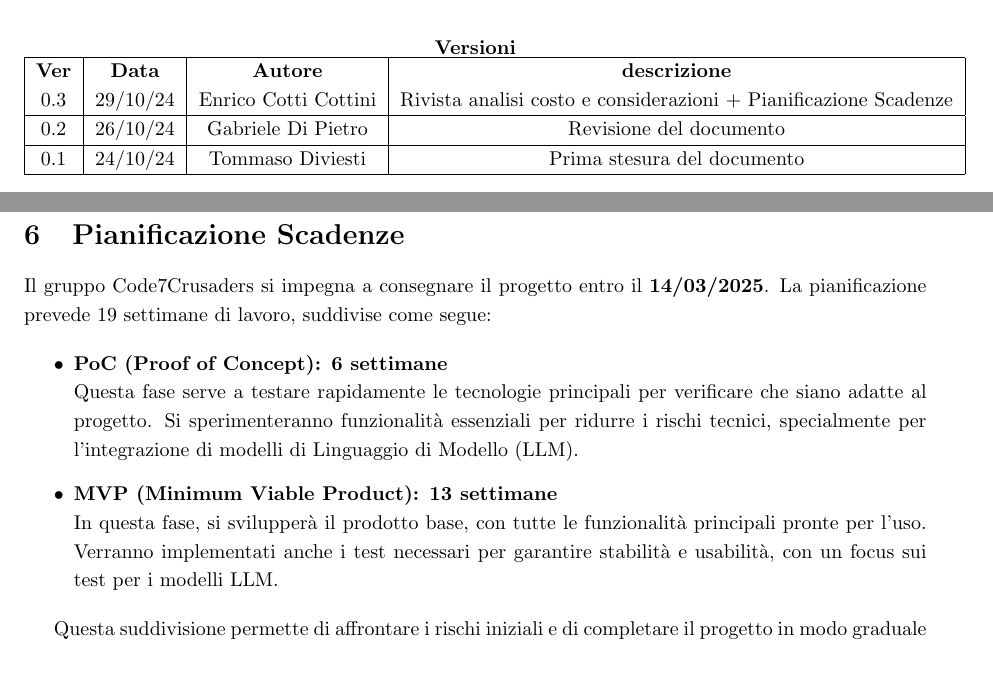
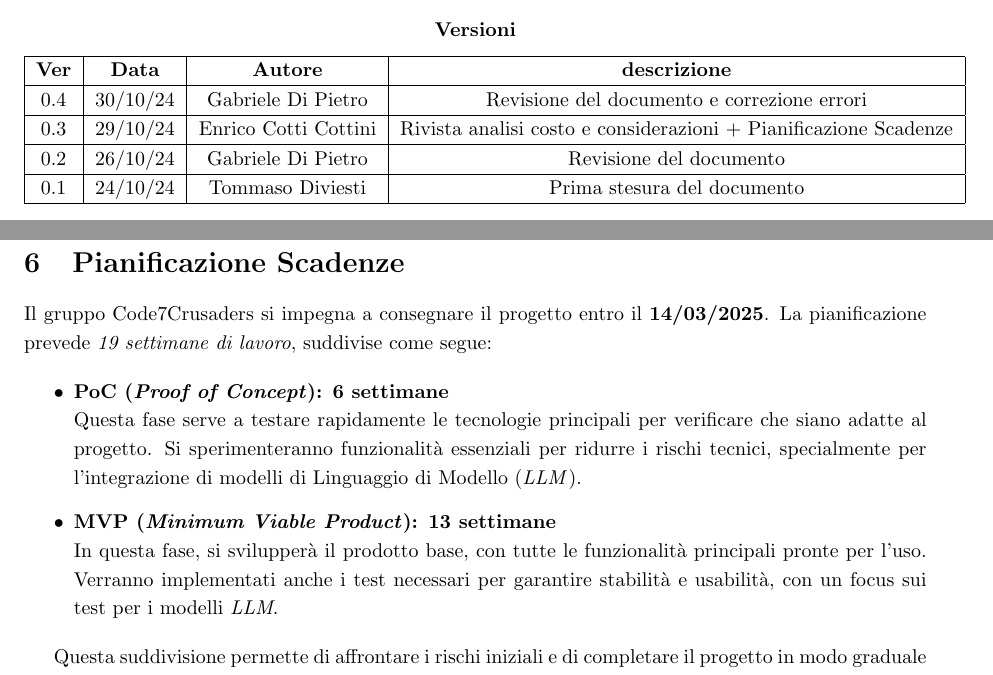
Before and after one commit to Code7Crusaders/docs, a LaTeX document (Candidatura/analisi_costi_assunzione_impegni.tex): two parts of pages 2 and 10 of 10 before the commit and two parts of pages 2 and 9 of 9 after it, joined at a grey line, cut so that both start at the same text. Compiled offline with pdfLaTeX.

Commit message:
Revisione analisi costi e assunzione impegni

```diff
--- a/Candidatura/analisi_costi_assunzione_impegni.tex
+++ b/Candidatura/analisi_costi_assunzione_impegni.tex
@@ -59,13 +59,15 @@
 \newpage
 %Versioni
 \begin{center}
-    \newline
     \textbf{Versioni}
     \\
-    \\
+    \vspace{0.3cm}
     \begin{tabular}{|c|c|c|c|}
         \hline
         \textbf{Ver} & \textbf{Data} & \textbf{Autore} & \textbf{descrizione}\\
+        \hline
+        0.4 & 30/10/24 & Gabriele Di Pietro & Revisione del documento e correzione errori \\
+        \hline
         0.3 & 29/10/24 & Enrico Cotti Cottini & Rivista analisi costo e considerazioni + Pianificazione Scadenze  \\
         \hline
         0.2 & 26/10/24 & Gabriele Di Pietro & Revisione del documento \\
@@ -240,14 +236,14 @@ Monitorare il progresso delle attività e svolgere frequenti riunioni per valuta
 In base alle valutazioni effettuate nel paragrafo 2, il costo finale del progetto corrisponde a \textbf{12805}\euro .
 
 \section{Pianificazione Scadenze}
-Il gruppo Code7Crusaders si impegna a consegnare il progetto entro il \textbf{14/03/2025}. La pianificazione prevede 19 settimane di lavoro, suddivise come segue:
+Il gruppo Code7Crusaders si impegna a consegnare il progetto entro il \textbf{14/03/2025}. La pianificazione prevede \emph{19 settimane di lavoro}, suddivise come segue:
 
 \begin{itemize}
-    \item \textbf{PoC (Proof of Concept): 6 settimane} \\
-    Questa fase serve a testare rapidamente le tecnologie principali per verificare che siano adatte al progetto. Si sperimenteranno funzionalità essenziali per ridurre i rischi tecnici, specialmente per l'integrazione di modelli di Linguaggio di Modello (LLM).
+    \item \textbf{PoC (\textit{Proof of Concept}): 6 settimane} \\
+    Questa fase serve a testare rapidamente le tecnologie principali per verificare che siano adatte al progetto. Si sperimenteranno funzionalità essenziali per ridurre i rischi tecnici, specialmente per l'integrazione di modelli di Linguaggio di Modello (\emph{LLM}).
 
-    \item \textbf{MVP (Minimum Viable Product): 13 settimane} \\
-    In questa fase, si svilupperà il prodotto base, con tutte le funzionalità principali pronte per l’uso. Verranno implementati anche i test necessari per garantire stabilità e usabilità, con un focus sui test per i modelli LLM.
+    \item \textbf{MVP (\textit{Minimum Viable Product}): 13 settimane} \\
+    In questa fase, si svilupperà il prodotto base, con tutte le funzionalità principali pronte per l’uso. Verranno implementati anche i test necessari per garantire stabilità e usabilità, con un focus sui test per i modelli \emph{LLM}.
 \end{itemize}
 
 Questa suddivisione permette di affrontare i rischi iniziali e di completare il progetto in modo graduale e sicuro.
```
Also changed, not shown: Candidatura/analisi_costi_assunzione_impegni.pdf, Candidatura/analisi_costi_assunzione_impegni.tex (18 more changed lines), 1 other file.
